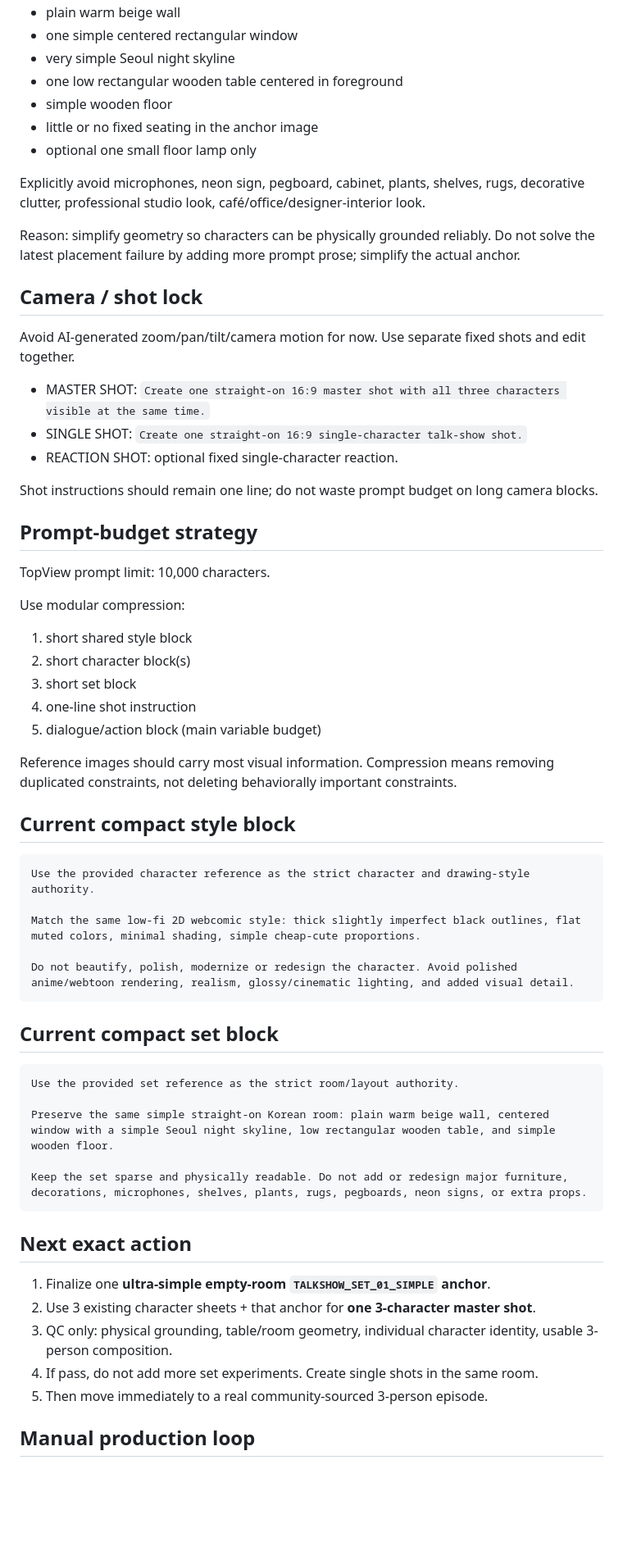
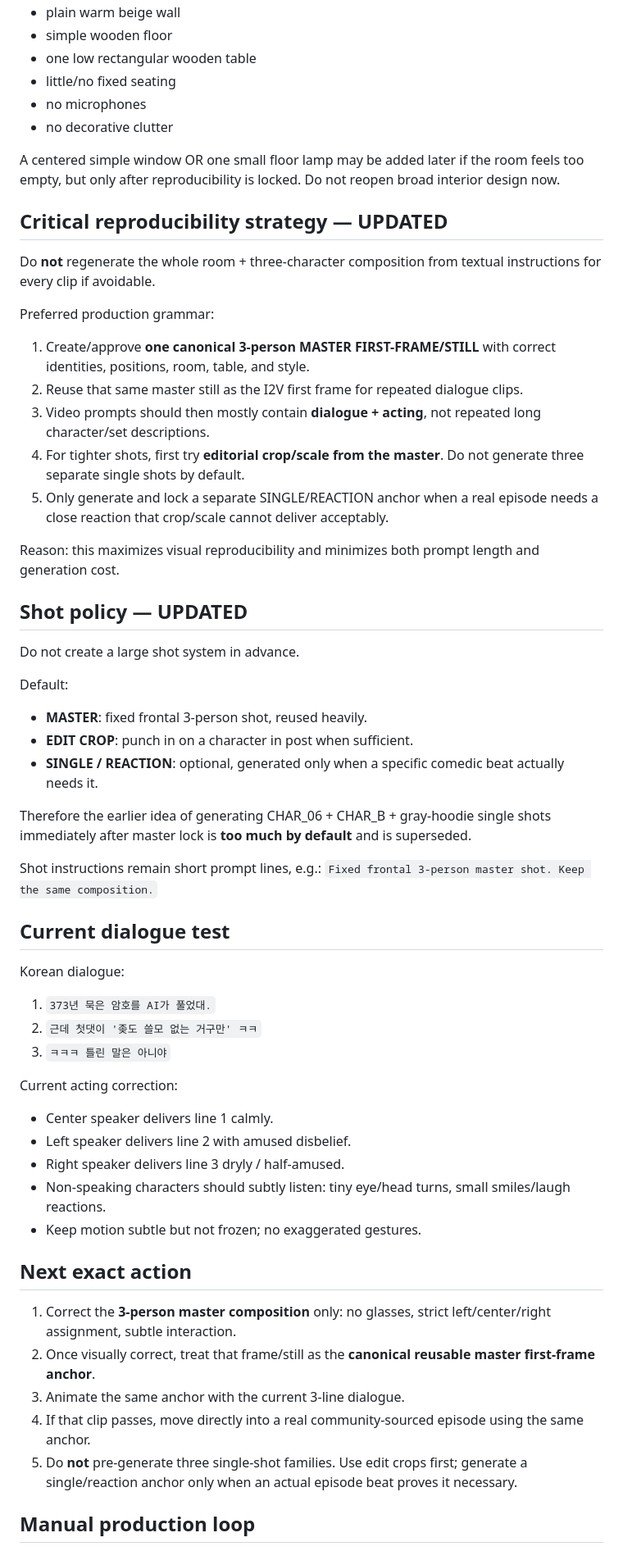
Before and after one commit to noru358/talkshow, a Markdown page: CURRENT_STATE.md, the part around one of its changes. Shown at 82% size. GitHub-like rendering; blank space fills up the shorter version.

Commit message:
state: update latest 3-person QC and reproducibility strategy

````diff
--- a/CURRENT_STATE.md
+++ b/CURRENT_STATE.md
@@ -47,59 +55,55 @@ Target:
 - plain warm beige wall
-- one simple centered rectangular window
-- very simple Seoul night skyline
-- one low rectangular wooden table centered in foreground
 - simple wooden floor
-- little or no fixed seating in the anchor image
-- optional one small floor lamp only
+- one low rectangular wooden table
+- little/no fixed seating
+- no microphones
+- no decorative clutter
 
-Explicitly avoid microphones, neon sign, pegboard, cabinet, plants, shelves, rugs, decorative clutter, professional studio look, café/office/designer-interior look.
+A centered simple window OR one small floor lamp may be added later if the room feels too empty, but only after reproducibility is locked. Do not reopen broad interior design now.
 
-Reason: simplify geometry so characters can be physically grounded reliably. Do not solve the latest placement failure by adding more prompt prose; simplify the actual anchor.
+## Critical reproducibility strategy — UPDATED
+Do **not** regenerate the whole room + three-character composition from textual instructions for every clip if avoidable.
 
-## Camera / shot lock
-Avoid AI-generated zoom/pan/tilt/camera motion for now. Use separate fixed shots and edit together.
+Preferred production grammar:
+1. Create/approve **one canonical 3-person MASTER FIRST-FRAME/STILL** with correct identities, positions, room, table, and style.
+2. Reuse that same master still as the I2V first frame for repeated dialogue clips.
+3. Video prompts should then mostly contain **dialogue + acting**, not repeated long character/set descriptions.
+4. For tighter shots, first try **editorial crop/scale from the master**. Do not generate three separate single shots by default.
+5. Only generate and lock a separate SINGLE/REACTION anchor when a real episode needs a close reaction that crop/scale cannot deliver acceptably.
 
-- MASTER SHOT: `Create one straight-on 16:9 master shot with all three characters visible at the same time.`
-- SINGLE SHOT: `Create one straight-on 16:9 single-character talk-show shot.`
-- REACTION SHOT: optional fixed single-character reaction.
+Reason: this maximizes visual reproducibility and minimizes both prompt length and generation cost.
 
-Shot instructions should remain one line; do not waste prompt budget on long camera blocks.
+## Shot policy — UPDATED
+Do not create a large shot system in advance.
 
-## Prompt-budget strategy
-TopView prompt limit: 10,000 characters.
+Default:
+- **MASTER**: fixed frontal 3-person shot, reused heavily.
+- **EDIT CROP**: punch in on a character in post when sufficient.
+- **SINGLE / REACTION**: optional, generated only when a specific comedic beat actually needs it.
 
-Use modular compression:
-1. short shared style block
-2. short character block(s)
-3. short set block
-4. one-line shot instruction
-5. dialogue/action block (main variable budget)
+Therefore the earlier idea of generating CHAR_06 + CHAR_B + gray-hoodie single shots immediately after master lock is **too much by default** and is superseded.
 
-Reference images should carry most visual information. Compression means removing duplicated constraints, not deleting behaviorally important constraints.
+Shot instructions remain short prompt lines, e.g.:
+`Fixed frontal 3-person master shot. Keep the same composition.`
 
-## Current compact style block
-```text
-Use the provided character reference as the strict character and drawing-style authority.
+## Current dialogue test
+Korean dialogue:
+1. `373년 묵은 암호를 AI가 풀었대.`
+2. `근데 첫댓이 '좆도 쓸모 없는 거구만' ㅋㅋ`
+3. `ㅋㅋㅋ 틀린 말은 아니야`
 
-Match the same low-fi 2D webcomic style: thick slightly imperfect black outlines, flat muted colors, minimal shading, simple cheap-cute proportions.
-
-Do not beautify, polish, modernize or redesign the character. Avoid polished anime/webtoon rendering, realism, glossy/cinematic lighting, and added visual detail.
-```
-
-## Current compact set block
-```text
-Use the provided set reference as the strict room/layout authority.
-
-Preserve the same simple straight-on Korean room: plain warm beige wall, centered window with a simple Seoul night skyline, low rectangular wooden table, and simple wooden floor.
-
-Keep the set sparse and physically readable. Do not add or redesign major furniture, decorations, microphones, shelves, plants, rugs, pegboards, neon signs, or extra props.
-```
+Current acting correction:
+- Center speaker delivers line 1 calmly.
+- Left speaker delivers line 2 with amused disbelief.
+- Right speaker delivers line 3 dryly / half-amused.
+- Non-speaking characters should subtly listen: tiny eye/head turns, small smiles/laugh reactions.
+- Keep motion subtle but not frozen; no exaggerated gestures.
 
 ## Next exact action
-1. Finalize one **ultra-simple empty-room `TALKSHOW_SET_01_SIMPLE` anchor**.
-2. Use 3 existing character sheets + that anchor for **one 3-character master shot**.
-3. QC only: physical grounding, table/room geometry, individual character identity, usable 3-person composition.
-4. If pass, do not add more set experiments. Create single shots in the same room.
-5. Then move immediately to a real community-sourced 3-person episode.
+1. Correct the **3-person master composition** only: no glasses, strict left/center/right assignment, subtle interaction.
+2. Once visually correct, treat that frame/still as the **canonical reusable master first-frame anchor**.
+3. Animate the same anchor with the current 3-line dialogue.
+4. If that clip passes, move directly into a real community-sourced episode using the same anchor.
+5. Do **not** pre-generate three single-shot families. Use edit crops first; generate a single/reaction anchor only when an actual episode beat proves it necessary.
 
 ## Manual production loop
````
Also changed, not shown: other parts of CURRENT_STATE.md (+50 -34 lines).
